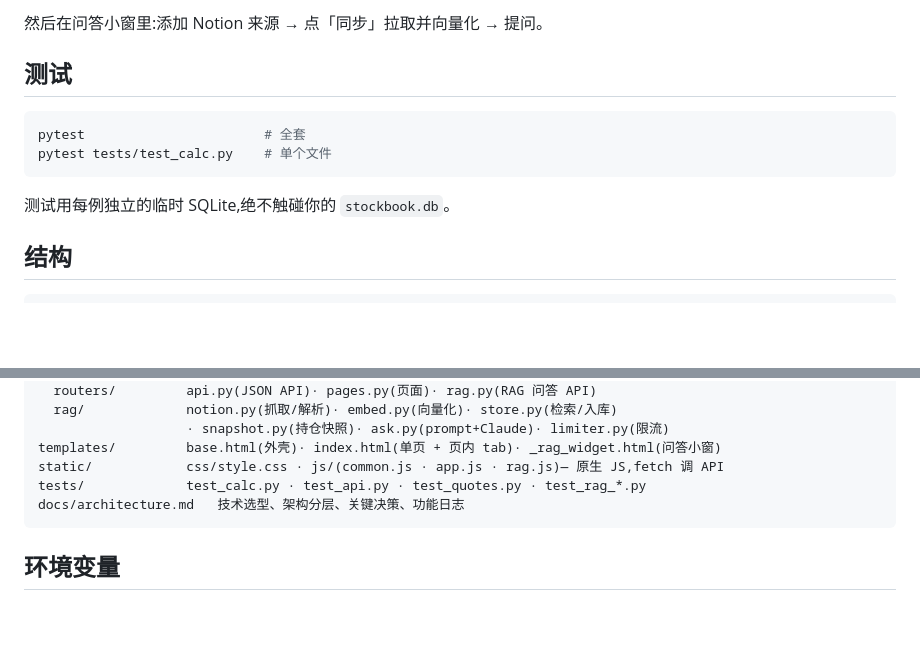
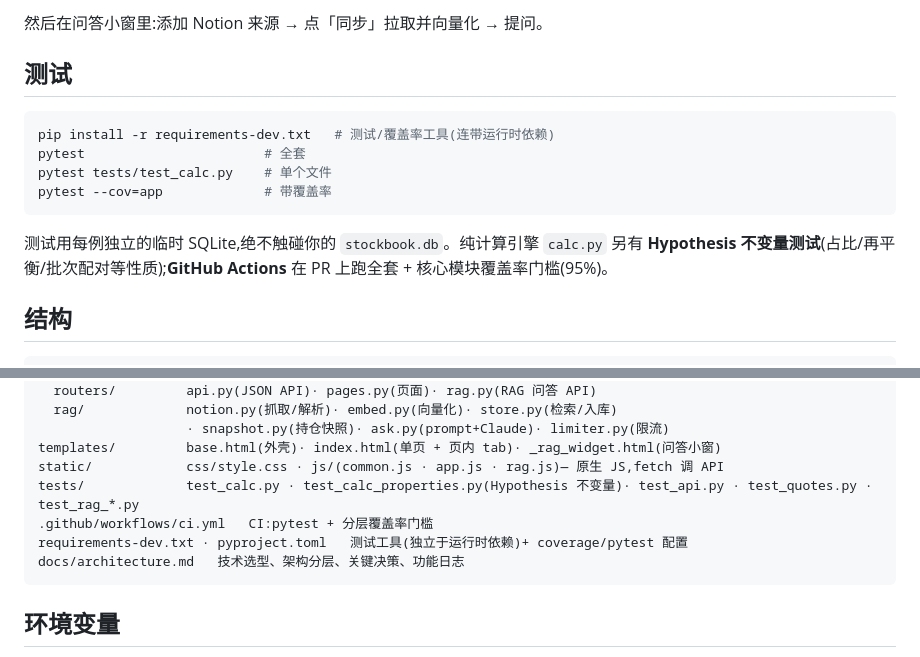
Before and after one commit to Edward-MC/StockBook, a Markdown page: README.md, 2 parts joined by grey strips. Rendered like a GitHub page; blank space fills up the shorter version.

Commit message:
docs: note CI + Hypothesis property tests + coverage gate in README
README 测试节加 dev 依赖/覆盖率命令,结构树补 test_calc_properties.py
与 ci.yml/requirements-dev.txt/pyproject.toml(简略,详情仍在 architecture.md)。

Co-Authored-By: Claude Opus 4.8 (1M context) <noreply@anthropic.com>

````diff
--- a/README.md
+++ b/README.md
@@ -51,11 +51,13 @@ ANTHROPIC_API_KEY=...       # Claude API key
 ## 测试
 
 ```bash
+pip install -r requirements-dev.txt   # 测试/覆盖率工具(连带运行时依赖)
 pytest                       # 全套
 pytest tests/test_calc.py    # 单个文件
+pytest --cov=app             # 带覆盖率
 ```
 
-测试用每例独立的临时 SQLite,绝不触碰你的 `stockbook.db`。
+测试用每例独立的临时 SQLite,绝不触碰你的 `stockbook.db`。纯计算引擎 `calc.py` 另有 **Hypothesis 不变量测试**(占比/再平衡/批次配对等性质);**GitHub Actions** 在 PR 上跑全套 + 核心模块覆盖率门槛(95%)。
 
 ## 结构
 
@@ -75,7 +77,9 @@ app/
                    · snapshot.py(持仓快照)· ask.py(prompt+Claude)· limiter.py(限流)
 templates/         base.html(外壳)· index.html(单页 + 页内 tab)· _rag_widget.html(问答小窗)
 static/            css/style.css · js/(common.js · app.js · rag.js)— 原生 JS,fetch 调 API
-tests/             test_calc.py · test_api.py · test_quotes.py · test_rag_*.py
+tests/             test_calc.py · test_calc_properties.py(Hypothesis 不变量)· test_api.py · test_quotes.py · test_rag_*.py
+.github/workflows/ci.yml   CI:pytest + 分层覆盖率门槛
+requirements-dev.txt · pyproject.toml   测试工具(独立于运行时依赖)+ coverage/pytest 配置
 docs/architecture.md   技术选型、架构分层、关键决策、功能日志
 ```
 
````
